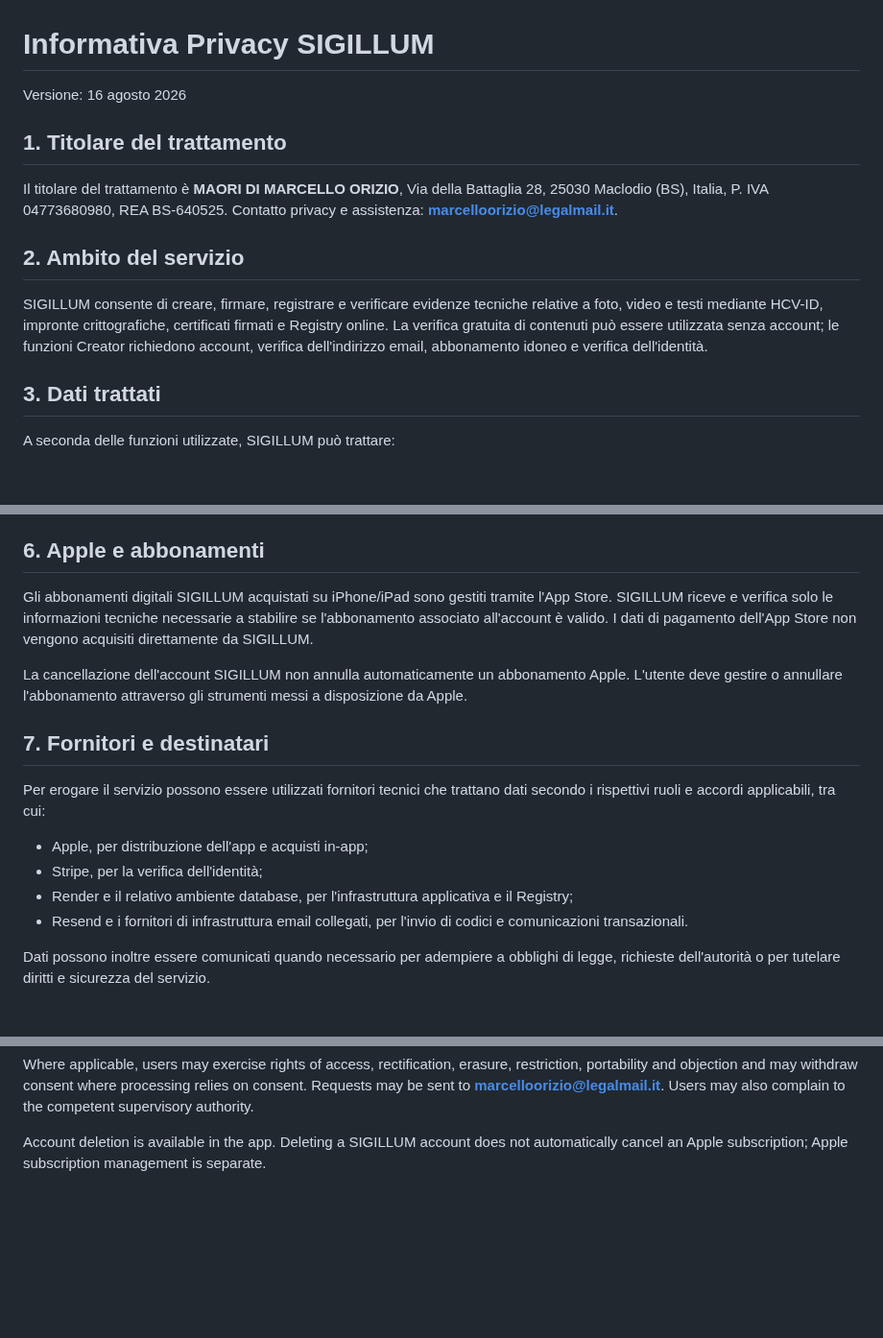
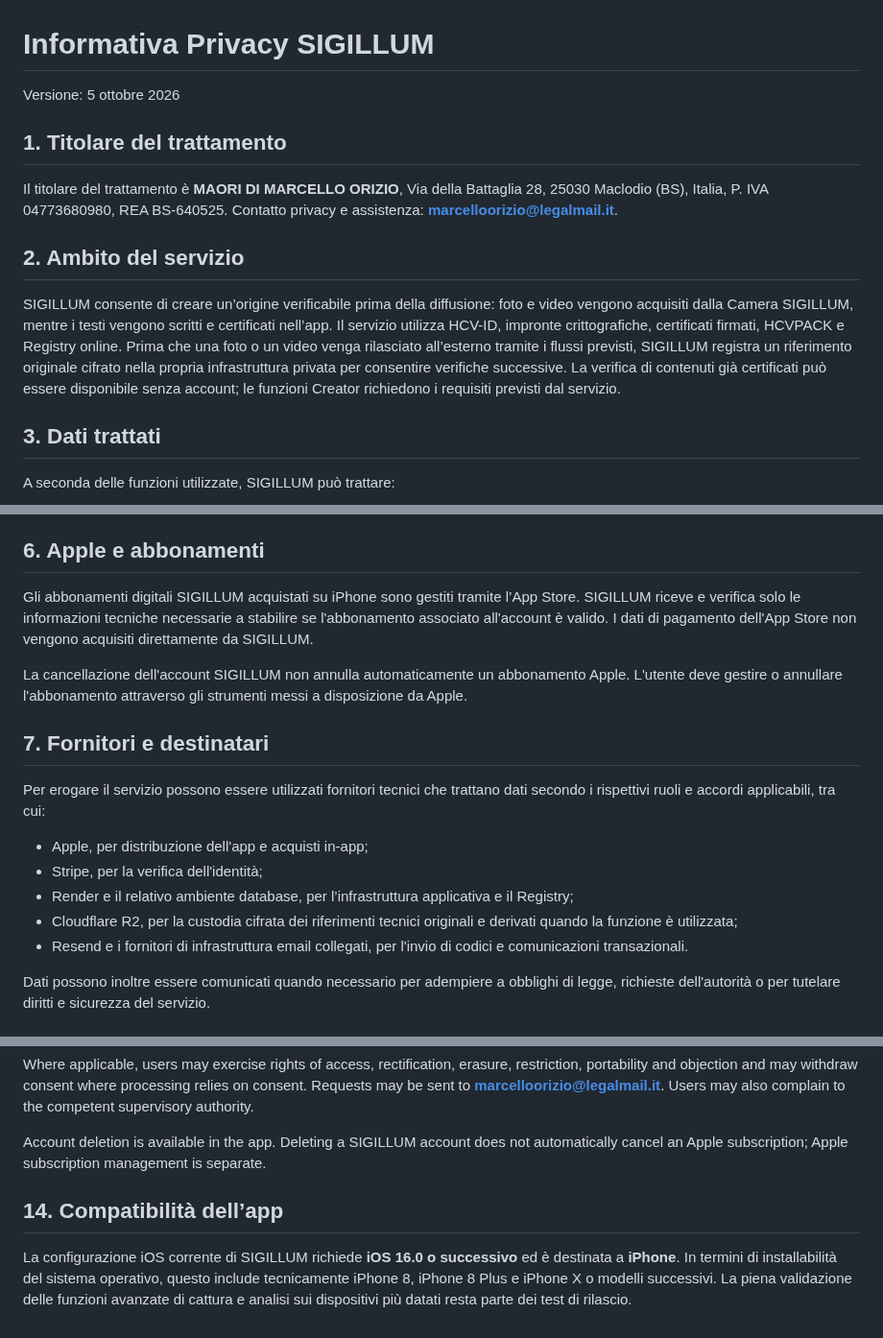
Before and after one commit to MARCELLOORIZIO/sigillum-hcv, a Markdown page: APP_STORE_PRIVACY_POLICY_DRAFT.md, 3 parts joined by grey strips. Shown at 96% size. Drawn GitHub-style; blank space fills up the shorter version.

Commit message:
Update privacy draft for protected references and iPhone scope

```diff
--- a/APP_STORE_PRIVACY_POLICY_DRAFT.md
+++ b/APP_STORE_PRIVACY_POLICY_DRAFT.md
@@ -1,6 +1,6 @@
 # Informativa Privacy SIGILLUM
 
-Versione: 16 agosto 2026
+Versione: 5 ottobre 2026
 
 ## 1. Titolare del trattamento
 
@@ -8,7 +8,7 @@ Il titolare del trattamento è **MAORI DI MARCELLO ORIZIO**, Via della Battaglia
 
 ## 2. Ambito del servizio
 
-SIGILLUM consente di creare, firmare, registrare e verificare evidenze tecniche relative a foto, video e testi mediante HCV-ID, impronte crittografiche, certificati firmati e Registry online. La verifica gratuita di contenuti può essere utilizzata senza account; le funzioni Creator richiedono account, verifica dell'indirizzo email, abbonamento idoneo e verifica dell'identità.
+SIGILLUM consente di creare un’origine verificabile prima della diffusione: foto e video vengono acquisiti dalla Camera SIGILLUM, mentre i testi vengono scritti e certificati nell’app. Il servizio utilizza HCV-ID, impronte crittografiche, certificati firmati, HCVPACK e Registry online. Prima che una foto o un video venga rilasciato all’esterno tramite i flussi previsti, SIGILLUM registra un riferimento originale cifrato nella propria infrastruttura privata per consentire verifiche successive. La verifica di contenuti già certificati può essere disponibile senza account; le funzioni Creator richiedono i requisiti previsti dal servizio.
 
 ## 3. Dati trattati
 
@@ -46,7 +46,7 @@ MAORI utilizza nel servizio lo stato della verifica, il riferimento tecnico dell
 
 ## 6. Apple e abbonamenti
 
-Gli abbonamenti digitali SIGILLUM acquistati su iPhone/iPad sono gestiti tramite l'App Store. SIGILLUM riceve e verifica solo le informazioni tecniche necessarie a stabilire se l'abbonamento associato all'account è valido. I dati di pagamento dell'App Store non vengono acquisiti direttamente da SIGILLUM.
+Gli abbonamenti digitali SIGILLUM acquistati su iPhone sono gestiti tramite l’App Store. SIGILLUM riceve e verifica solo le informazioni tecniche necessarie a stabilire se l'abbonamento associato all'account è valido. I dati di pagamento dell'App Store non vengono acquisiti direttamente da SIGILLUM.
 
 La cancellazione dell'account SIGILLUM non annulla automaticamente un abbonamento Apple. L'utente deve gestire o annullare l'abbonamento attraverso gli strumenti messi a disposizione da Apple.
 
@@ -56,7 +56,8 @@ Per erogare il servizio possono essere utilizzati fornitori tecnici che trattano
 
 - Apple, per distribuzione dell'app e acquisti in-app;
 - Stripe, per la verifica dell'identità;
-- Render e il relativo ambiente database, per l'infrastruttura applicativa e il Registry;
+- Render e il relativo ambiente database, per l’infrastruttura applicativa e il Registry;
+- Cloudflare R2, per la custodia cifrata dei riferimenti tecnici originali e derivati quando la funzione è utilizzata;
 - Resend e i fornitori di infrastruttura email collegati, per l'invio di codici e comunicazioni transazionali.
 
 Dati possono inoltre essere comunicati quando necessario per adempiere a obblighi di legge, richieste dell'autorità o per tutelare diritti e sicurezza del servizio.
@@ -114,3 +115,8 @@ Account data is retained as necessary to provide the service and meet applicable
 Where applicable, users may exercise rights of access, rectification, erasure, restriction, portability and objection and may withdraw consent where processing relies on consent. Requests may be sent to **marcelloorizio@legalmail.it**. Users may also complain to the competent supervisory authority.
 
 Account deletion is available in the app. Deleting a SIGILLUM account does not automatically cancel an Apple subscription; Apple subscription management is separate.
+
+
+## 14. Compatibilità dell’app
+
+La configurazione iOS corrente di SIGILLUM richiede **iOS 16.0 o successivo** ed è destinata a **iPhone**. In termini di installabilità del sistema operativo, questo include tecnicamente iPhone 8, iPhone 8 Plus e iPhone X o modelli successivi. La piena validazione delle funzioni avanzate di cattura e analisi sui dispositivi più datati resta parte dei test di rilascio.
```
